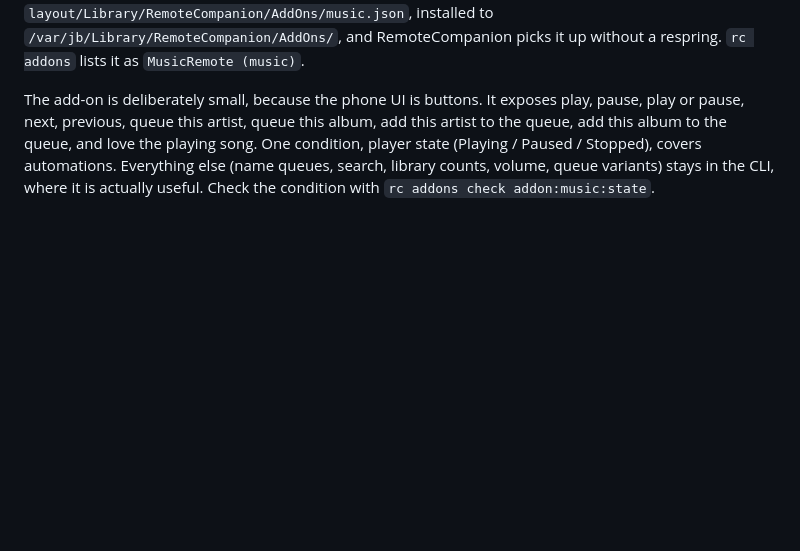
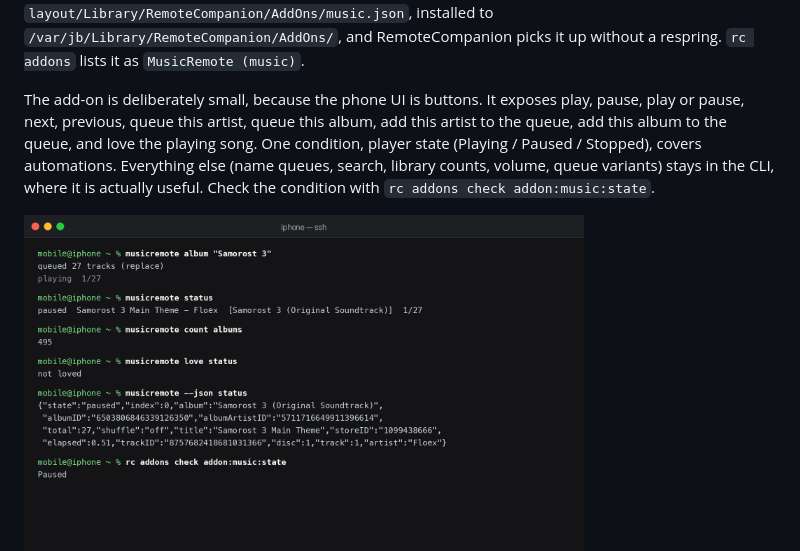
Before and after one commit to saihgupr/musicremote, a Markdown page: README.md, the part around the change. Drawn GitHub-style; pictures changed too: images/cli.png (added); blank space fills up the shorter version.

Commit message:
Add CLI screenshot to readme

```diff
--- a/README.md
+++ b/README.md
@@ -26,6 +26,7 @@ queue variants) stays in the CLI, where it is actually useful. Check the
 condition with `rc addons check addon:music:state`.
 
 <p>
+  <img src="images/cli.png" width="560" alt="musicremote CLI" />
   <img src="images/addon.png" width="240" alt="MusicRemote RemoteCompanion add-on" />
 </p>
 
```
